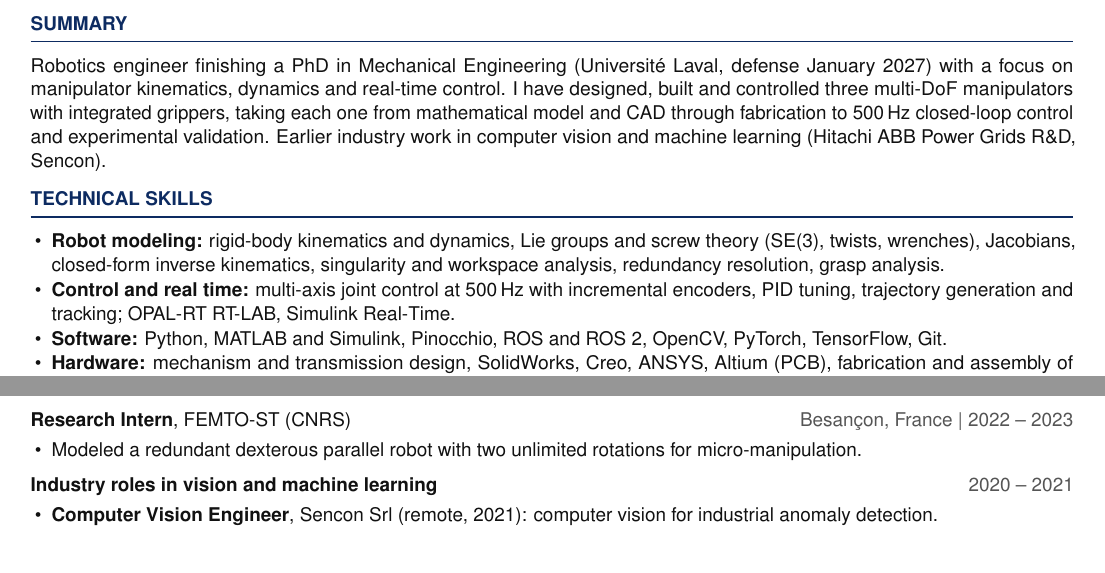
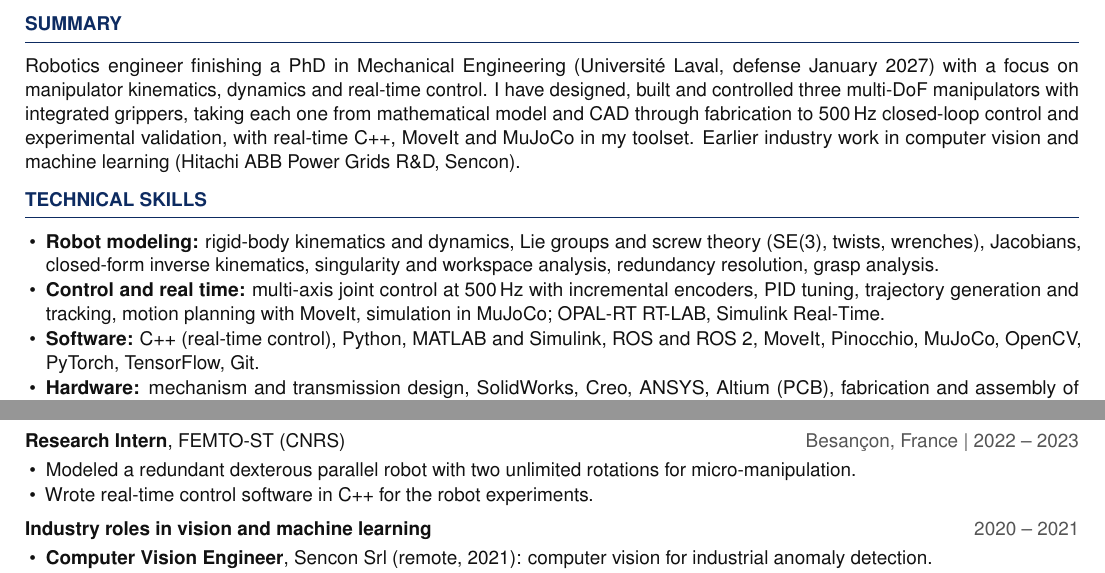
Before and after one commit to GroverAruquipa/GroverAruquipa.github.io, a LaTeX CV (cv/industry/cv_industry.tex): two parts of the page, joined at a grey line, cut so that both start at the same text, the shorter picture padded with empty space. Compiled offline with pdfLaTeX.

Commit message:
Industry CV: add C++, MoveIt and MuJoCo
Co-Authored-By: Claude Opus 5.5 <noreply@anthropic.com>
Claude-Session: https://claude.ai/code/session_014JLv8n9KbCBs6WTBxxqfso

```diff
--- a/cv/industry/cv_industry.tex
+++ b/cv/industry/cv_industry.tex
@@ -6,7 +6,7 @@
 \usepackage[utf8]{inputenc}
 \usepackage[scaled=0.95]{helvet}
 \renewcommand{\familydefault}{\sfdefault}
-\usepackage[top=1.3cm,bottom=1.2cm,left=1.6cm,right=1.6cm]{geometry}
+\usepackage[top=1.1cm,bottom=1.0cm,left=1.5cm,right=1.5cm]{geometry}
 \usepackage{enumitem}
 \usepackage{titlesec}
 \usepackage{xcolor}
@@ -44,7 +44,7 @@
 Robotics engineer finishing a PhD in Mechanical Engineering (Universit\'e Laval, defense January 2027) with a focus on
 manipulator kinematics, dynamics and real-time control. I have designed, built and controlled three multi-DoF
 manipulators with integrated grippers, taking each one from mathematical model and CAD through fabrication to 500\,Hz
-closed-loop control and experimental validation. Earlier industry work in computer vision and machine learning
+closed-loop control and experimental validation, with real-time C++, MoveIt and MuJoCo in my toolset. Earlier industry work in computer vision and machine learning
 (Hitachi ABB Power Grids R\&D, Sencon).
 
 %================ SKILLS ================
@@ -53,9 +53,10 @@ closed-loop control and experimental validation. Earlier industry work in comput
 \item \textbf{Robot modeling:} rigid-body kinematics and dynamics, Lie groups and screw theory (SE(3), twists, wrenches),
 Jacobians, closed-form inverse kinematics, singularity and workspace analysis, redundancy resolution, grasp analysis.
 \item \textbf{Control and real time:} multi-axis joint control at 500\,Hz with incremental encoders, PID tuning,
-trajectory generation and tracking; OPAL-RT RT-LAB, Simulink Real-Time.
-\item \textbf{Software:} Python, MATLAB and Simulink, Pinocchio, ROS and ROS~2, OpenCV, PyTorch, TensorFlow, Git.
-% TODO: add C++ here ONLY if confirmed (e.g. "C++ (Eigen)").
+trajectory generation and tracking, motion planning with MoveIt, simulation in MuJoCo; OPAL-RT RT-LAB,
+Simulink Real-Time.
+\item \textbf{Software:} C++ (real-time control), Python, MATLAB and Simulink, ROS and ROS~2, MoveIt, Pinocchio,
+MuJoCo, OpenCV, PyTorch, TensorFlow, Git.
 \item \textbf{Hardware:} mechanism and transmission design, SolidWorks, Creo, ANSYS, Altium (PCB), fabrication and
 assembly of research prototypes (machining, SLS and FDM printing), electric motors and drives.
 \end{itemize}
@@ -86,6 +87,7 @@ under review; reviewer for ASME J.\ Mechanisms and Robotics.
 \role{Research Intern}{FEMTO-ST (CNRS)}{Besan\c{c}on, France}{2022 -- 2023}
 \begin{itemize}
 \item Modeled a redundant dexterous parallel robot with two unlimited rotations for micro-manipulation.
+\item Wrote real-time control software in C++ for the robot experiments.
 \end{itemize}
 
 \vspace{3pt}
```
